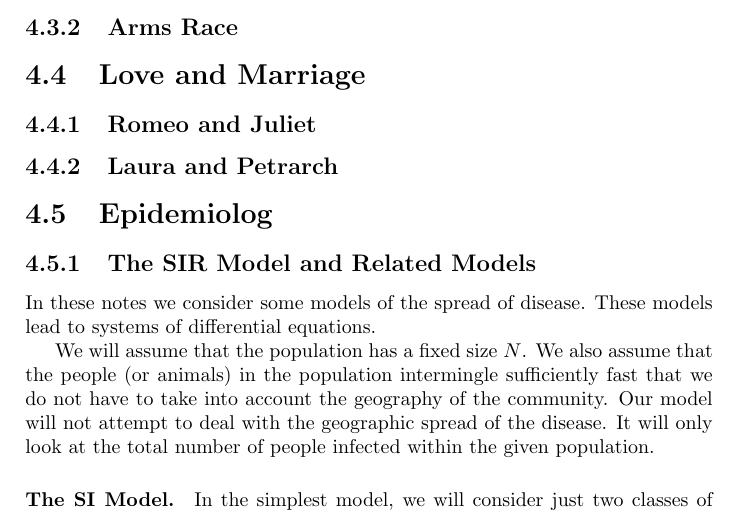
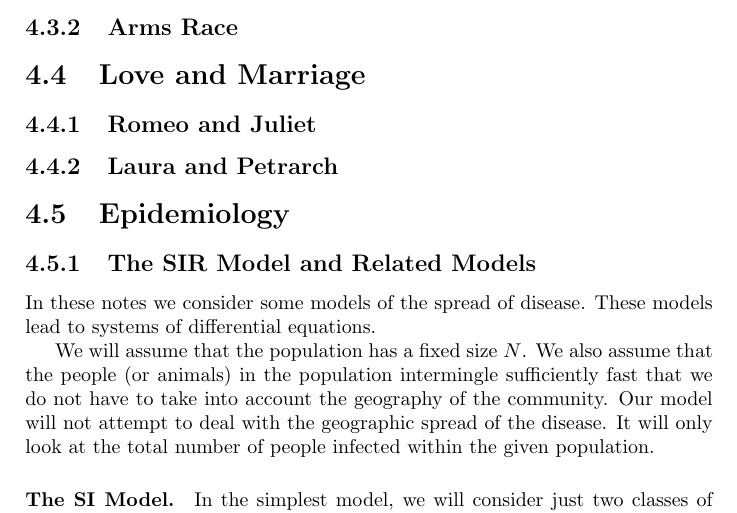
Before and after one commit to WarrenWeckesser/math-modelling-book, a LaTeX book (IMM.tex): part of page 34 of 70, cut so that both start at the same text. Compiled offline with pdfLaTeX.

Commit message:
spelling correction
git-svn-id: svn+ssh://www.warrenweckesser.net/srv/svn/IMM@17 d78809a7-3d02-0410-b379-a10841dac46b

```diff
--- a/IMM.tex
+++ b/IMM.tex
@@ -1337,7 +1337,7 @@ which capital remains proportional to the labor.
 \section{Love and Marriage}
 \subsection{Romeo and Juliet\index{Romeo}\index{Juliet}}
 \subsection{Laura and Petrarch\index{Laura}\index{Petrarch}}
-\section{Epidemiolog\index{epidemiology}}
+\section{Epidemiology\index{epidemiology}}
 \subsection{The SIR Model\index{SIR model} and Related Models}
 
 In these notes we consider some models of the spread of disease.
```
